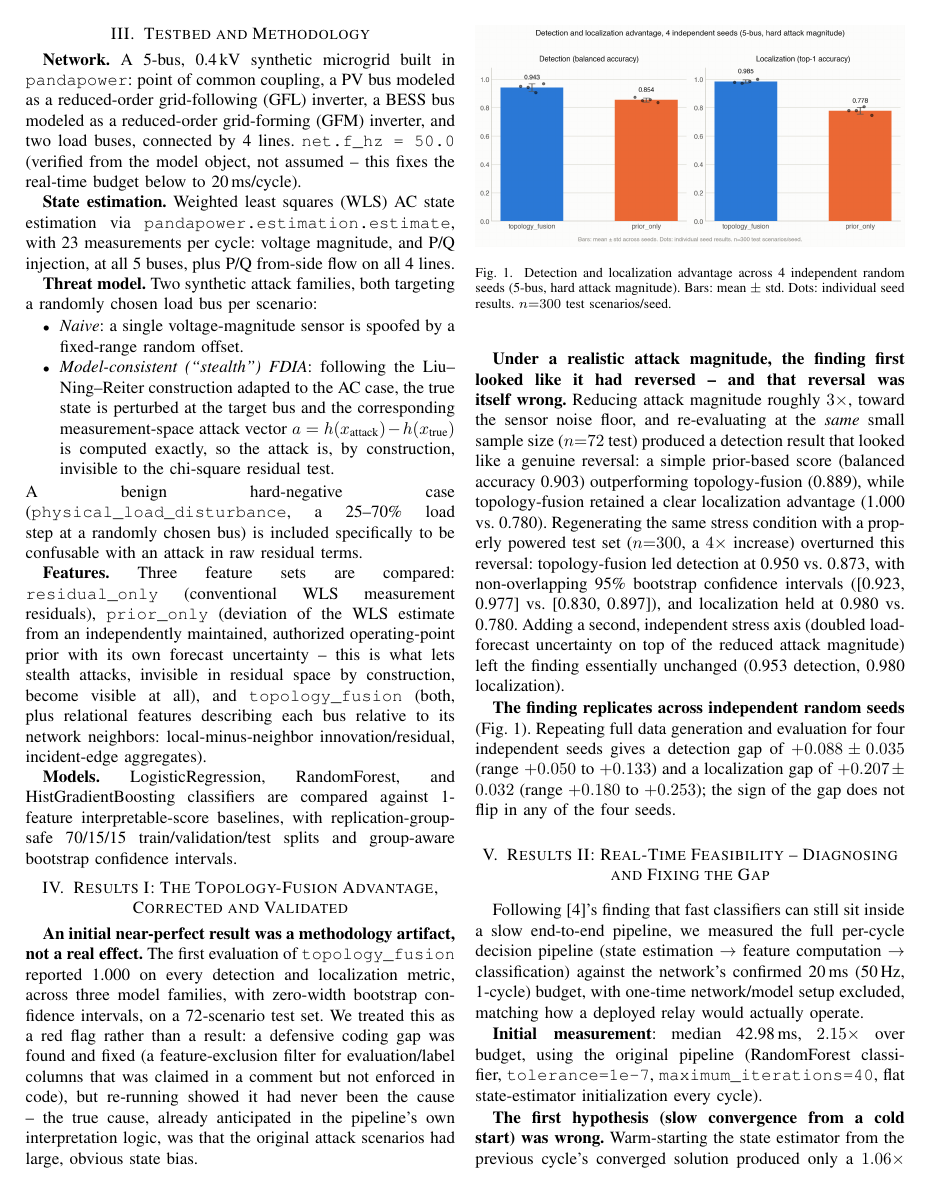
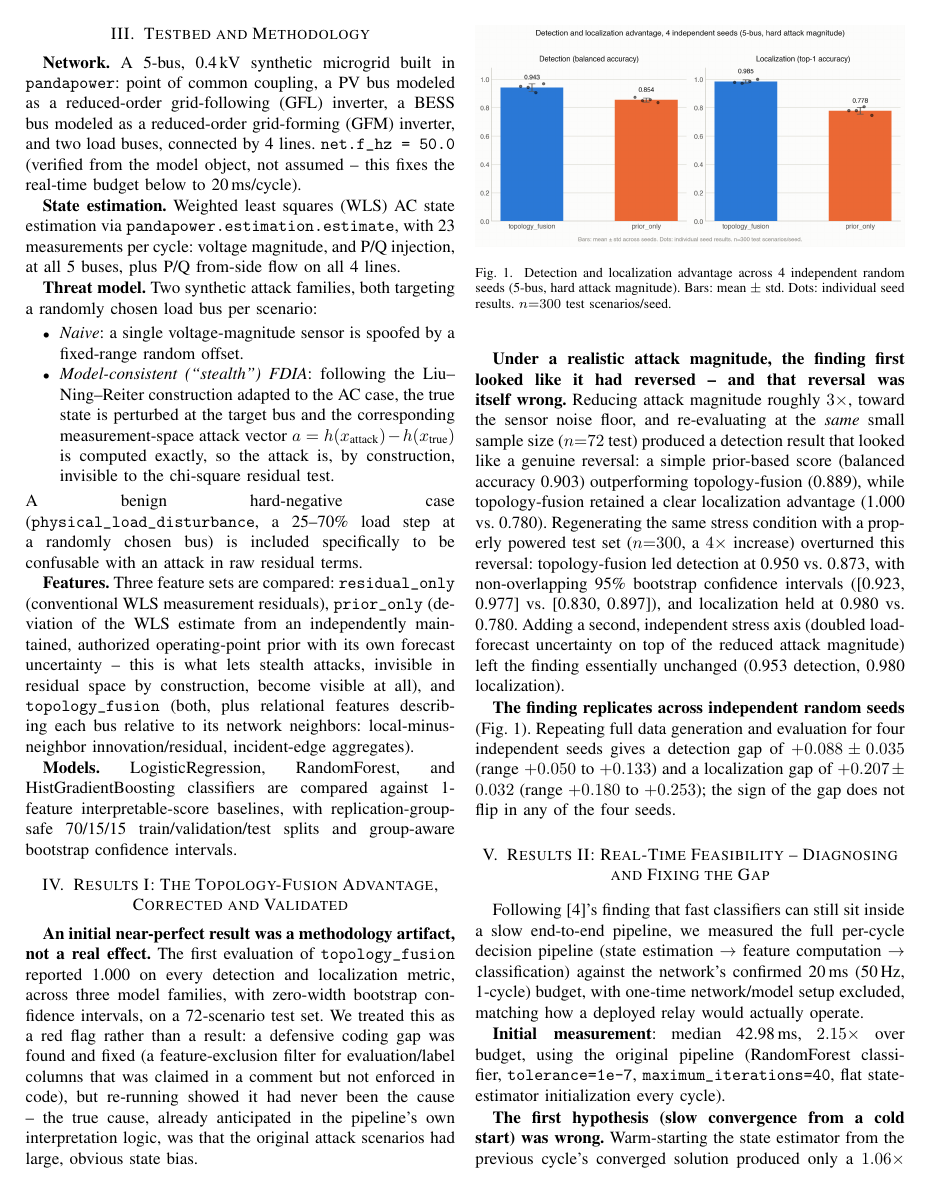
Before and after one commit to yagizsarapli/cyber-physical-grid-detection, a LaTeX paper (paper/main.tex): page 3 of 6. Compiled offline with pdfLaTeX.

Commit message:
Compile the paper -- verified working LaTeX build, PDF checked in
Installed BasicTeX + the ieeetran CTAN package locally (both needed
sudo, run interactively in the user's own terminal -- never through
this session). Hit one real issue: BasicTeX's minimal install lacks
the Courier (psnfss) TFM metrics IEEEtran's default typography
substitutes \texttt to, causing 'Font pcrr7t not loadable' and a
nullfont fallback. Fixed with \renewcommand{\ttdefault}{cmtt} in the
preamble (forces Computer Modern Typewriter, always present) rather
than chasing down and installing another CTAN package -- pure
typography fallback, no content change.

Full pdflatex/bibtex/pdflatex/pdflatex sequence now runs clean (exit
0, no undefined references, no missing-font warnings) and produces a
6-page PDF, visually checked page by page: title/abstract/keywords,
all 4 figures placed correctly, both tables, all 19 references
resolving as [1]-[19] in IEEE format. main.pdf is checked in so
reading the paper doesn't require rebuilding it; paper/.gitignore
keeps the other LaTeX build artifacts (aux/log/bbl/blg) out.

README's "Building the paper" section updated with the exact working
rebuild sequence and both gotchas (missing class, missing font) and
their fixes, so the next person hits neither blind.

```diff
--- a/paper/main.tex
+++ b/paper/main.tex
@@ -6,6 +6,11 @@
 \usepackage{url}
 \usepackage{textcomp}
 \usepackage{xcolor}
+% BasicTeX's minimal install is missing the Courier (psnfss) TFM
+% metrics IEEEtran's default typography substitutes \texttt to. Force
+% Computer Modern Typewriter instead, which is always present -- pure
+% typography fallback, does not change any content.
+\renewcommand{\ttdefault}{cmtt}
 
 % Formatted for IEEE SmartGridComm (IEEE International Conference on
 % Communications, Control, and Computing Technologies for Smart
```
Also changed, not shown: README.md, paper/main.pdf (added), 1 other file.
